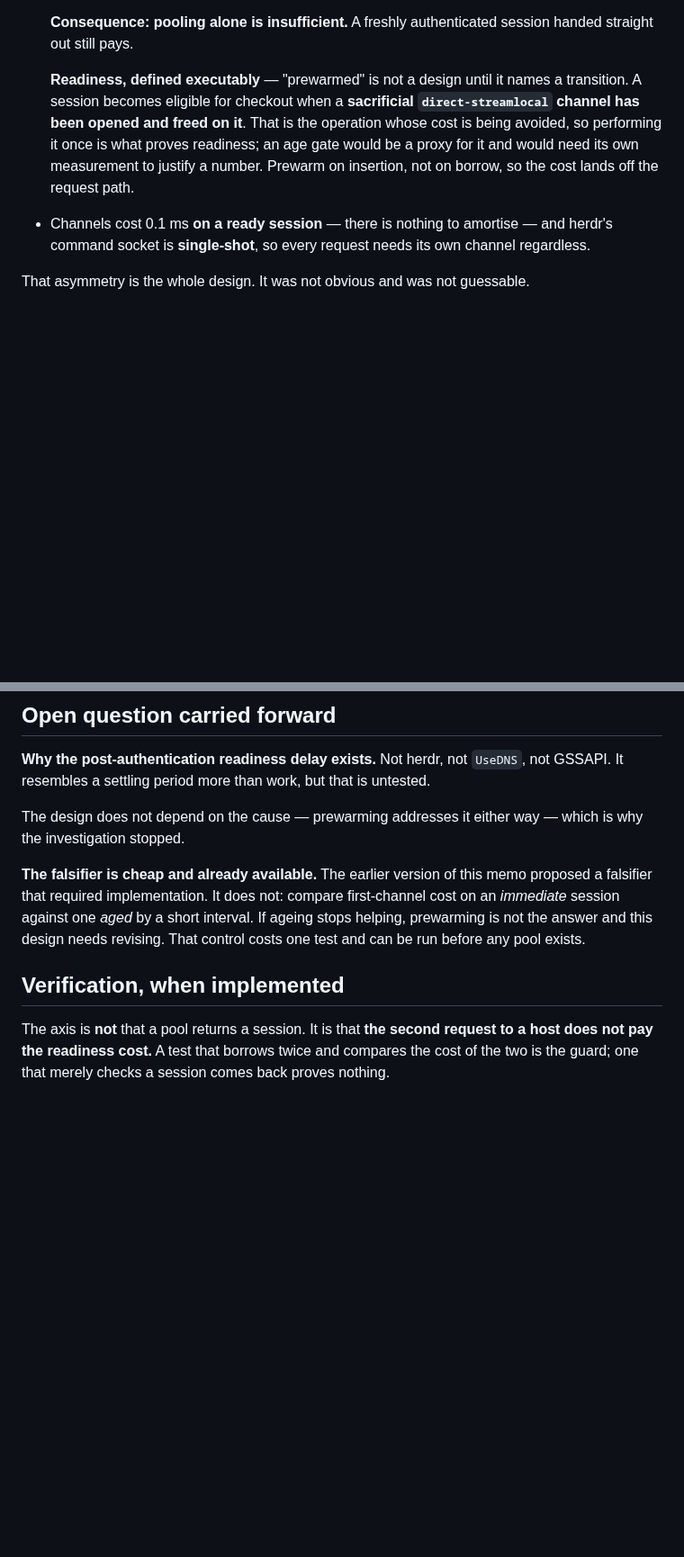
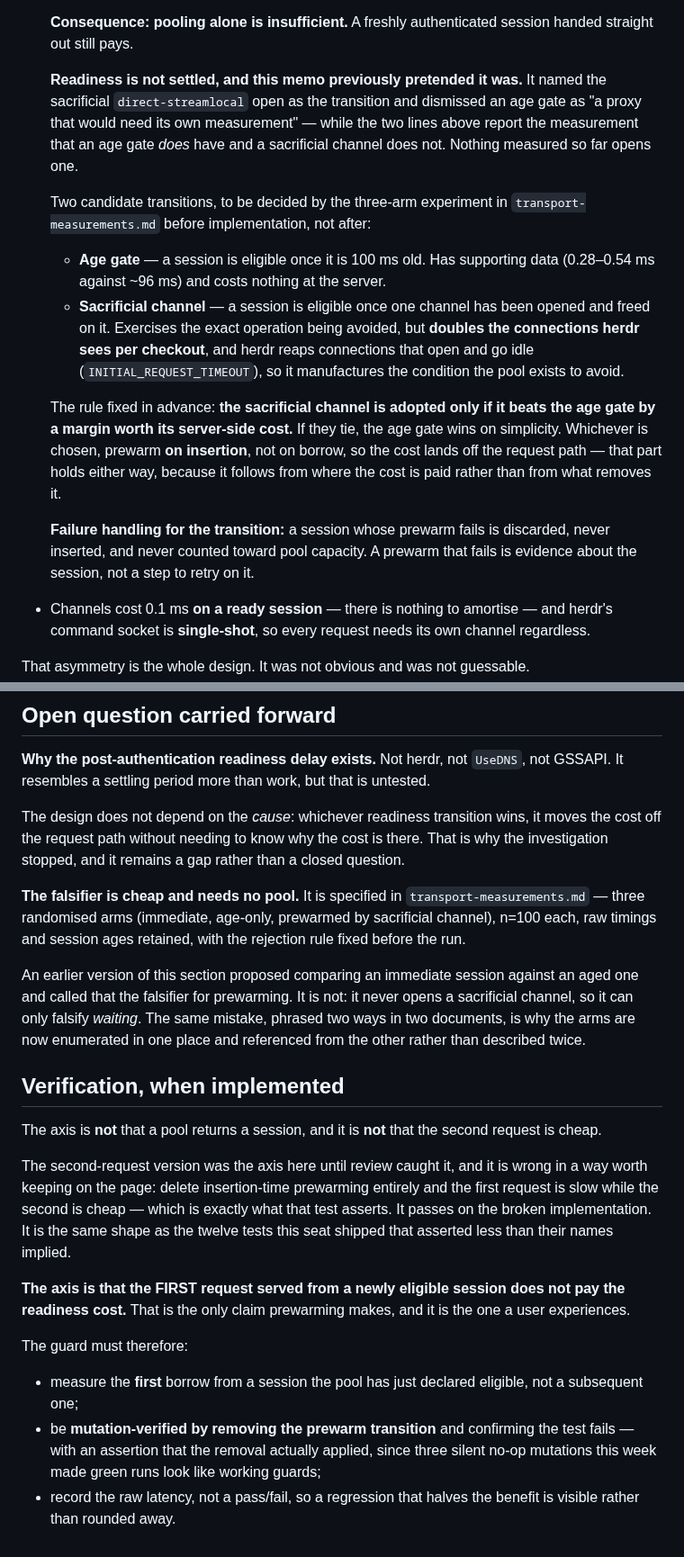
Before and after one commit to jerryfane/herdrup, a Markdown page: docs/connection-pool-design.md, 2 parts joined by grey strips. Shown at 90% size. Rendered like a GitHub page; blank space fills up the shorter version.

Commit message:
docs: stop asserting a readiness transition the measurements do not support
Three P1s and a P2 from the bbd6ee6 review.

The memo named the sacrificial channel as THE readiness transition and
dismissed an age gate as an unmeasured proxy — two lines below reporting the
measurement the age gate has and the sacrificial channel does not. Both are now
candidates, decided by the three-arm experiment before implementation, with the
rule fixed in advance and the sacrificial channel's server-side cost counted
against it: it doubles the connections herdr must reap.

The verification axis was "the second request is cheap", which passes with
insertion-time prewarming deleted — first slow, second cheap is what that
asserts. Changed to the first request from a newly eligible session, with the
prewarm removal mutation-verified.

The liveness probe was named but not specified. Now has an operation, a success
condition that requires a decoded response rather than an opened channel, a
timeout stated as chosen rather than measured, and discard-never-retry.

Delivery boundary: added that EAGAIN resumes the identical buffer and is
neither failure nor progress, and that a zero return means no window capacity
rather than completion.

Also removed the surviving "prewarming addresses it either way" and the old
ageing-only falsifier further down, which contradicted the corrections above
them. Same class of miss as the three partial corrections on task 2.

HERDR-APP:

```diff
--- a/docs/connection-pool-design.md
+++ b/docs/connection-pool-design.md
@@ -24,13 +24,32 @@ channels.**
   **Consequence: pooling alone is insufficient.** A freshly authenticated session
   handed straight out still pays.
 
-  **Readiness, defined executably** — "prewarmed" is not a design until it names
-  a transition. A session becomes eligible for checkout when a **sacrificial
-  `direct-streamlocal` channel has been opened and freed on it**. That is the
-  operation whose cost is being avoided, so performing it once is what proves
-  readiness; an age gate would be a proxy for it and would need its own
-  measurement to justify a number. Prewarm on insertion, not on borrow, so the
-  cost lands off the request path.
+  **Readiness is not settled, and this memo previously pretended it was.** It
+  named the sacrificial `direct-streamlocal` open as the transition and
+  dismissed an age gate as "a proxy that would need its own measurement" — while
+  the two lines above report the measurement that an age gate *does* have and a
+  sacrificial channel does not. Nothing measured so far opens one.
+
+  Two candidate transitions, to be decided by the three-arm experiment in
+  `transport-measurements.md` before implementation, not after:
+
+  - **Age gate** — a session is eligible once it is 100 ms old. Has supporting
+    data (0.28–0.54 ms against ~96 ms) and costs nothing at the server.
+  - **Sacrificial channel** — a session is eligible once one channel has been
+    opened and freed on it. Exercises the exact operation being avoided, but
+    **doubles the connections herdr sees per checkout**, and herdr reaps
+    connections that open and go idle (`INITIAL_REQUEST_TIMEOUT`), so it
+    manufactures the condition the pool exists to avoid.
+
+  The rule fixed in advance: **the sacrificial channel is adopted only if it
+  beats the age gate by a margin worth its server-side cost.** If they tie, the
+  age gate wins on simplicity. Whichever is chosen, prewarm **on insertion**, not
+  on borrow, so the cost lands off the request path — that part holds either way,
+  because it follows from where the cost is paid rather than from what removes it.
+
+  **Failure handling for the transition:** a session whose prewarm fails is
+  discarded, never inserted, and never counted toward pool capacity. A prewarm
+  that fails is evidence about the session, not a step to retry on it.
 - Channels cost 0.1 ms **on a ready session** — there is nothing to amortise — and herdr's command socket is **single-shot**, so every request
   needs its own channel regardless.
 
@@ -135,19 +185,45 @@ So:
 **Why the post-authentication readiness delay exists.** Not herdr, not `UseDNS`,
 not GSSAPI. It resembles a settling period more than work, but that is untested.
 
-The design does not depend on the cause — prewarming addresses it either way —
-which is why the investigation stopped.
+The design does not depend on the *cause*: whichever readiness transition wins,
+it moves the cost off the request path without needing to know why the cost is
+there. That is why the investigation stopped, and it remains a gap rather than a
+closed question.
 
-**The falsifier is cheap and already available.** The earlier version of this
-memo proposed a falsifier that required implementation. It does not: compare
-first-channel cost on an *immediate* session against one *aged* by a short
-interval. If ageing stops helping, prewarming is not the answer and this design
-needs revising. That control costs one test and can be run before any pool
-exists.
+**The falsifier is cheap and needs no pool.** It is specified in
+`transport-measurements.md` — three randomised arms (immediate, age-only,
+prewarmed by sacrificial channel), n=100 each, raw timings and session ages
+retained, with the rejection rule fixed before the run.
+
+An earlier version of this section proposed comparing an immediate session
+against an aged one and called that the falsifier for prewarming. It is not:
+it never opens a sacrificial channel, so it can only falsify *waiting*. The
+same mistake, phrased two ways in two documents, is why the arms are now
+enumerated in one place and referenced from the other rather than described
+twice.
 
 ## Verification, when implemented
 
-The axis is **not** that a pool returns a session. It is that **the second
-request to a host does not pay the readiness cost.** A test that borrows
-twice and compares the cost of the two is the guard; one that merely checks a
-session comes back proves nothing.
+The axis is **not** that a pool returns a session, and it is **not** that the
+second request is cheap.
+
+The second-request version was the axis here until review caught it, and it is
+wrong in a way worth keeping on the page: delete insertion-time prewarming
+entirely and the first request is slow while the second is cheap — which is
+exactly what that test asserts. It passes on the broken implementation. It is
+the same shape as the twelve tests this seat shipped that asserted less than
+their names implied.
+
+**The axis is that the FIRST request served from a newly eligible session does
+not pay the readiness cost.** That is the only claim prewarming makes, and it is
+the one a user experiences.
+
+The guard must therefore:
+
+- measure the **first** borrow from a session the pool has just declared
+  eligible, not a subsequent one;
+- be **mutation-verified by removing the prewarm transition** and confirming the
+  test fails — with an assertion that the removal actually applied, since three
+  silent no-op mutations this week made green runs look like working guards;
+- record the raw latency, not a pass/fail, so a regression that halves the
+  benefit is visible rather than rounded away.
```
Also changed, not shown: other parts of docs/connection-pool-design.md (+32 -1 lines).
